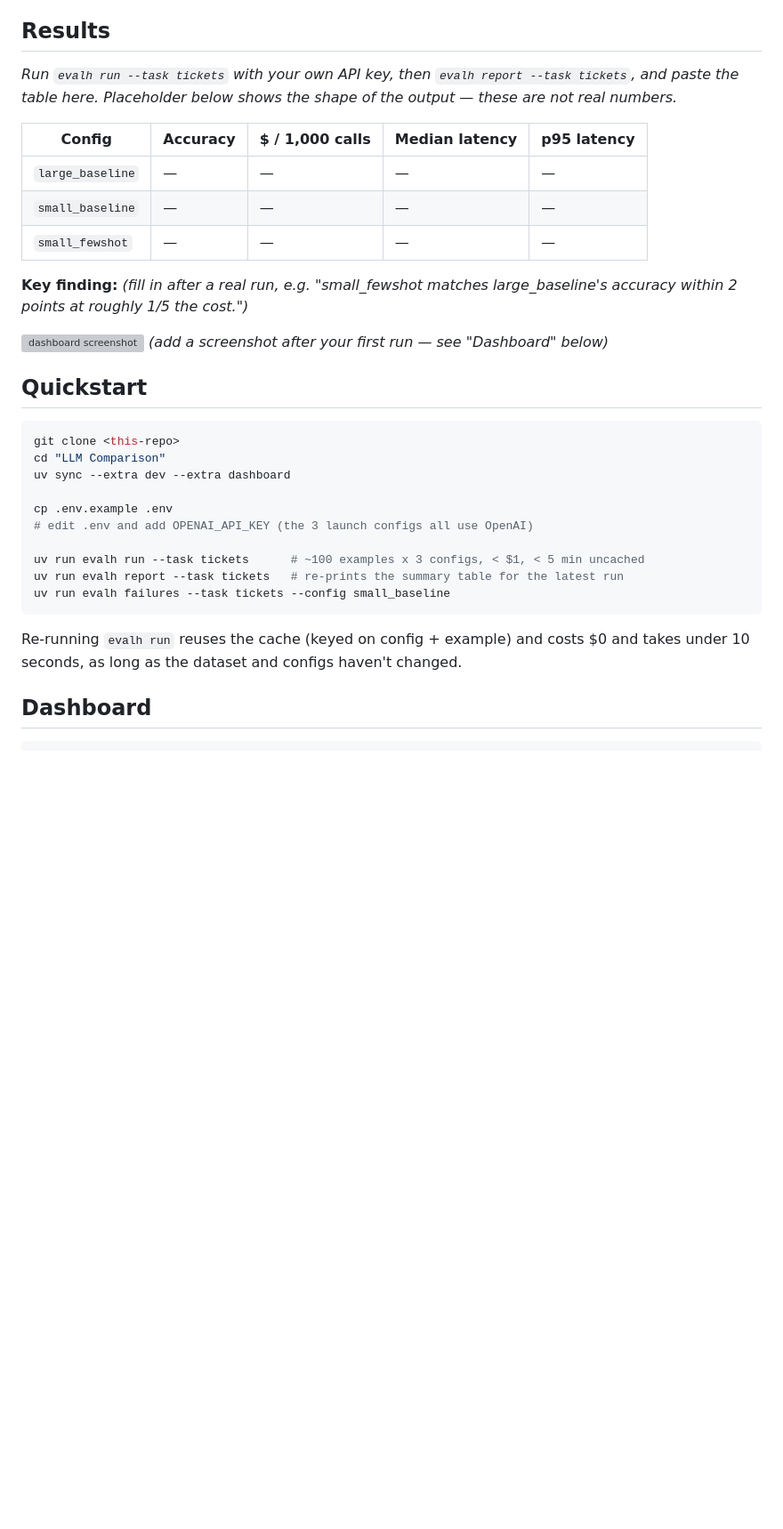
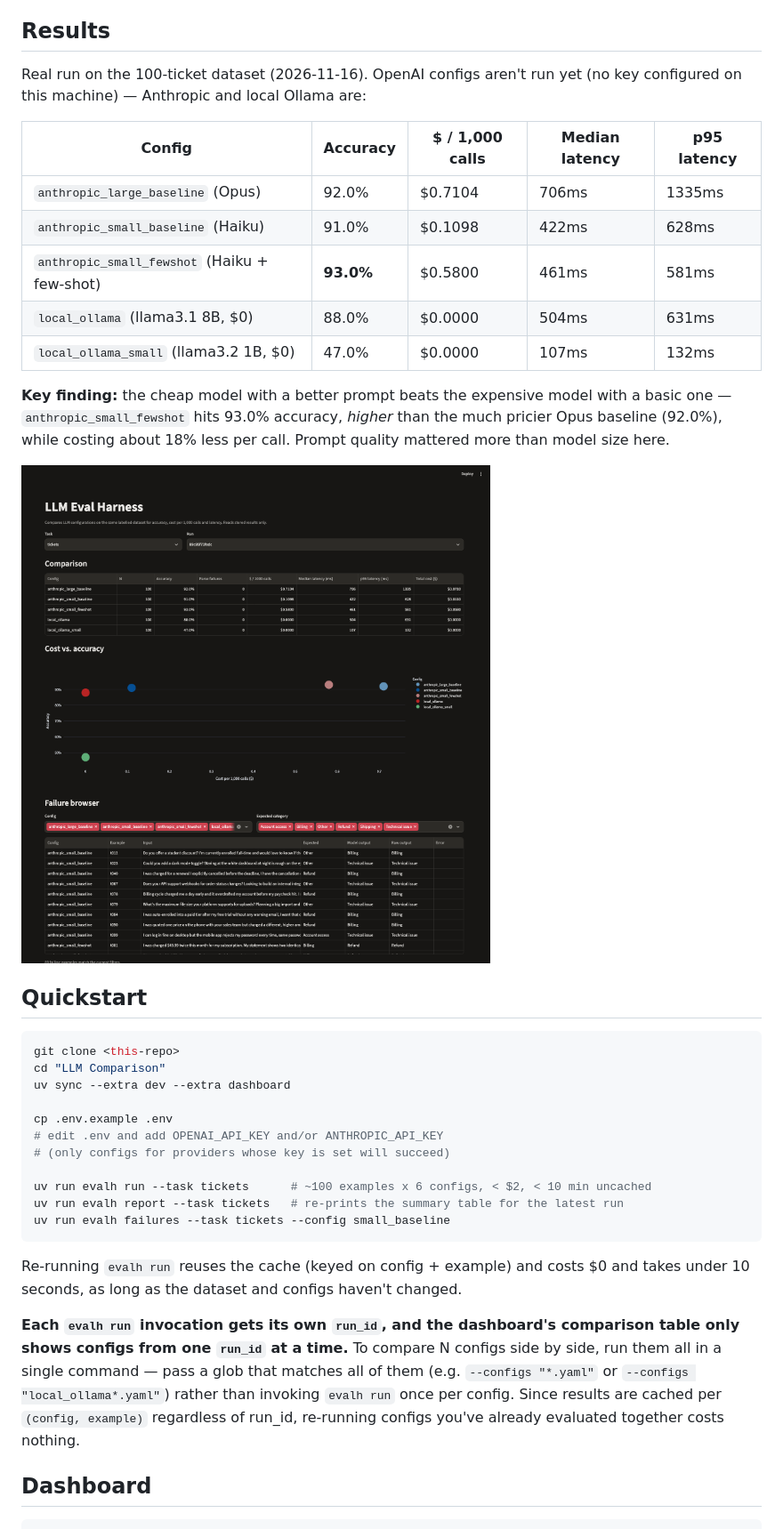
Before and after one commit to Riyasat-Ahmed/llm-eval-harness, a Markdown page: README.md, the part around one of its changes. Shown at 89% size. Drawn GitHub-style; pictures changed too: docs/dashboard-screenshot.png (added); blank space fills up the shorter version; grey boxes are pictures that could not be loaded.

````diff
--- a/README.md
+++ b/README.md
@@ -15,21 +15,23 @@ by side.
 
 ## Results
 
-*Run `evalh run --task tickets` with your own API key, then `evalh report
---task tickets`, and paste the table here. Placeholder below shows the shape
-of the output — these are not real numbers.*
+Real run on the 100-ticket dataset (2026-11-16). OpenAI configs aren't run
+yet (no key configured on this machine) — Anthropic and local Ollama are:
 
 | Config | Accuracy | $ / 1,000 calls | Median latency | p95 latency |
 |---|---|---|---|---|
-| `large_baseline` | — | — | — | — |
-| `small_baseline` | — | — | — | — |
-| `small_fewshot` | — | — | — | — |
+| `anthropic_large_baseline` (Opus) | 92.0% | $0.7104 | 706ms | 1335ms |
+| `anthropic_small_baseline` (Haiku) | 91.0% | $0.1098 | 422ms | 628ms |
+| `anthropic_small_fewshot` (Haiku + few-shot) | **93.0%** | $0.5800 | 461ms | 581ms |
+| `local_ollama` (llama3.1 8B, $0) | 88.0% | $0.0000 | 504ms | 631ms |
+| `local_ollama_small` (llama3.2 1B, $0) | 47.0% | $0.0000 | 107ms | 132ms |
 
-**Key finding:** *(fill in after a real run, e.g. "small_fewshot matches
-large_baseline's accuracy within 2 points at roughly 1/5 the cost.")*
+**Key finding:** the cheap model with a better prompt beats the expensive
+model with a basic one — `anthropic_small_fewshot` hits 93.0% accuracy,
+*higher* than the much pricier Opus baseline (92.0%), while costing about
+18% less per call. Prompt quality mattered more than model size here.
 
 ![dashboard screenshot](docs/dashboard-screenshot.png)
-*(add a screenshot after your first run — see "Dashboard" below)*
 
 ## Quickstart
 
@@ -39,9 +41,10 @@ cd "LLM Comparison"
 uv sync --extra dev --extra dashboard
 
 cp .env.example .env
-# edit .env and add OPENAI_API_KEY (the 3 launch configs all use OpenAI)
+# edit .env and add OPENAI_API_KEY and/or ANTHROPIC_API_KEY
+# (only configs for providers whose key is set will succeed)
 
-uv run evalh run --task tickets      # ~100 examples x 3 configs, < $1, < 5 min uncached
+uv run evalh run --task tickets      # ~100 examples x 6 configs, < $2, < 10 min uncached
 uv run evalh report --task tickets   # re-prints the summary table for the latest run
 uv run evalh failures --task tickets --config small_baseline
 ```
@@ -49,6 +52,14 @@ uv run evalh failures --task tickets --config small_baseline
 Re-running `evalh run` reuses the cache (keyed on config + example) and costs
 $0 and takes under 10 seconds, as long as the dataset and configs haven't
 changed.
+
+**Each `evalh run` invocation gets its own `run_id`, and the dashboard's
+comparison table only shows configs from one `run_id` at a time.** To compare
+N configs side by side, run them all in a single command — pass a glob that
+matches all of them (e.g. `--configs "*.yaml"` or `--configs "local_ollama*.yaml"`)
+rather than invoking `evalh run` once per config. Since results are cached
+per `(config, example)` regardless of run_id, re-running configs you've
+already evaluated together costs nothing.
 
 ## Dashboard
 
````
Also changed, not shown: other parts of README.md (+20 -10 lines), 14 other files.
